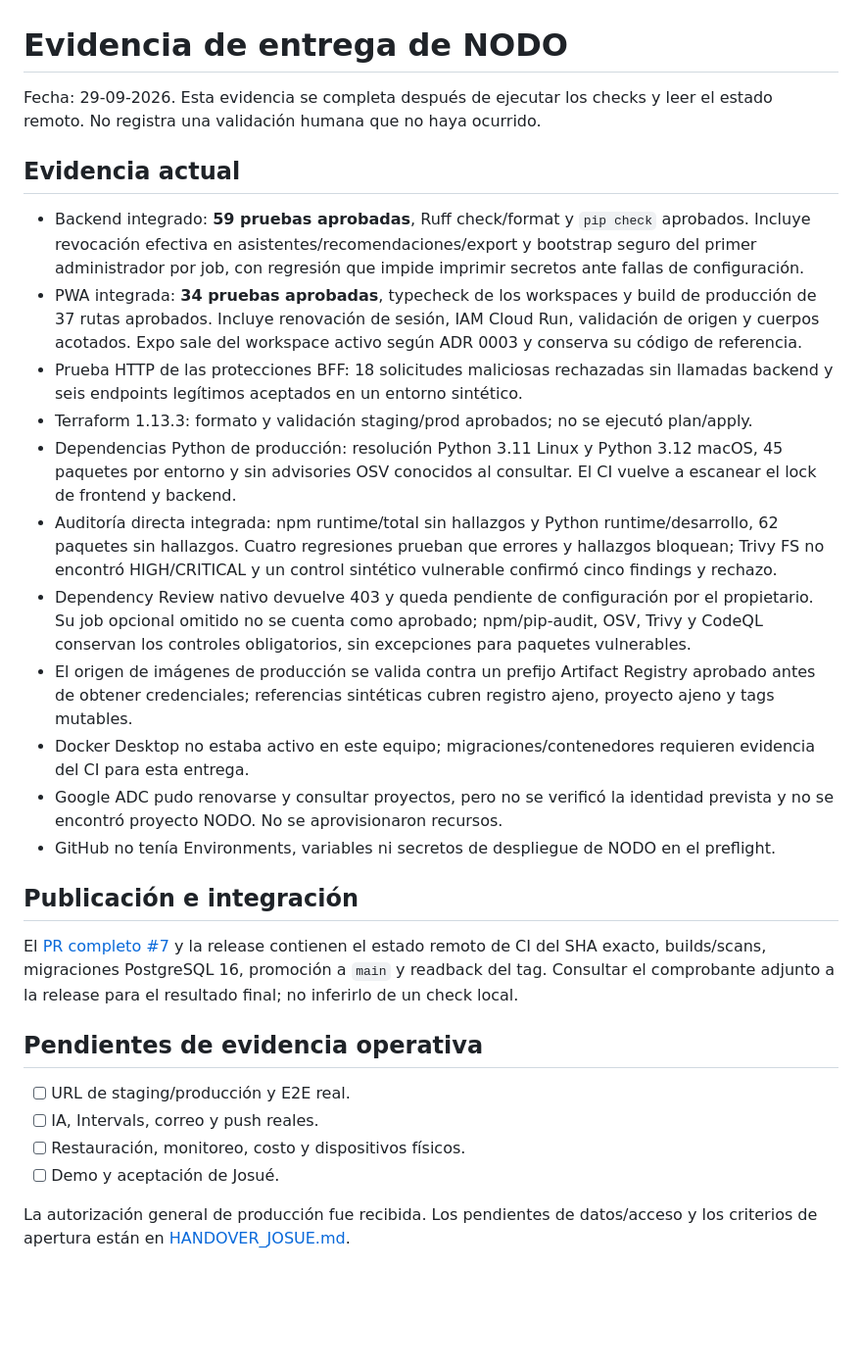
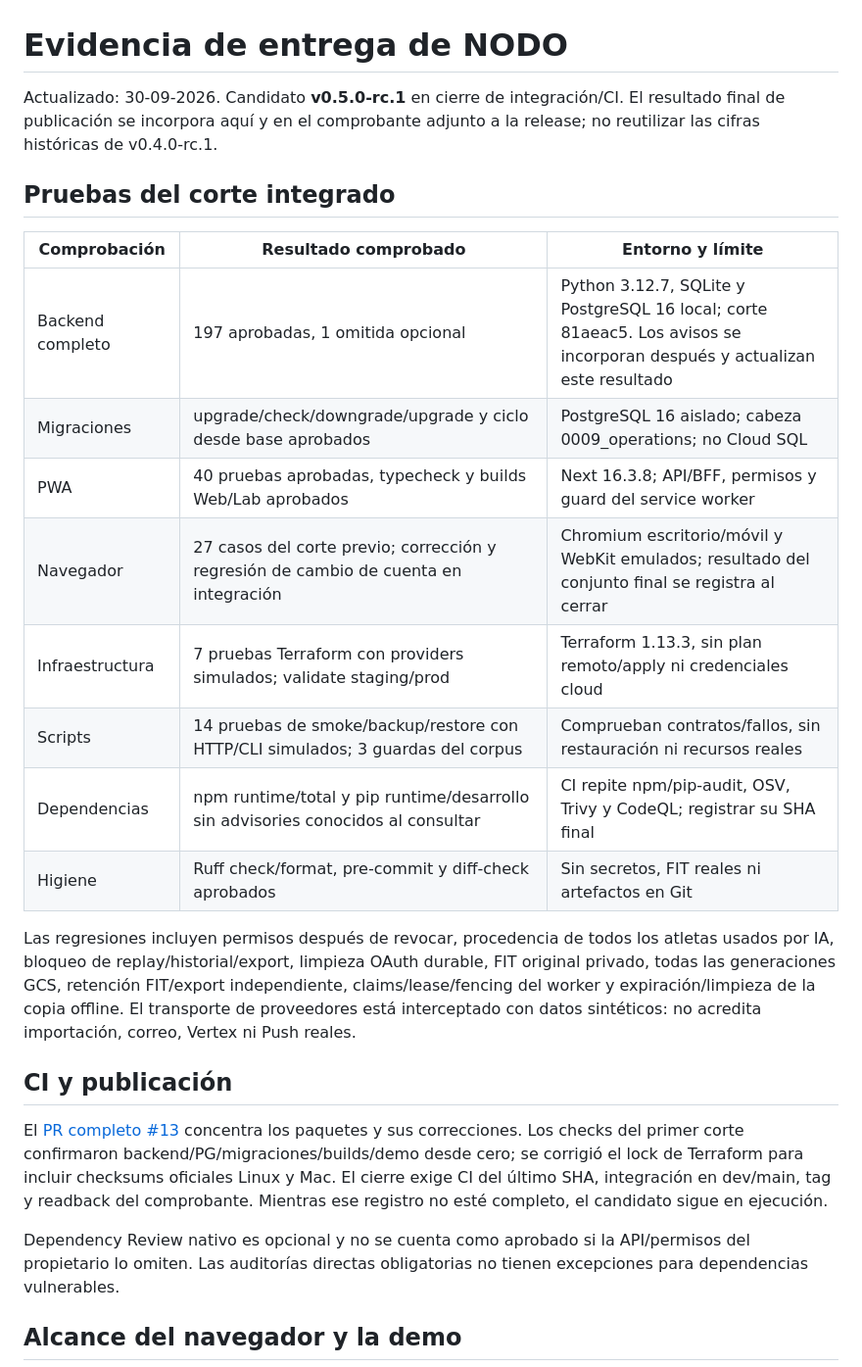
Before and after one commit to Josuesp34/NODO, a Markdown page: docs/VALIDACION_HANDOVER.md, the part around one of its changes. Shown at 98% size. Drawn GitHub-style; blank space fills up the shorter version.

Commit message:
docs: registrar pruebas actuales y límites verificables del candidato

```diff
--- a/docs/VALIDACION_HANDOVER.md
+++ b/docs/VALIDACION_HANDOVER.md
@@ -1,31 +1,27 @@
 # Evidencia de entrega de NODO
 
-Fecha: 29-09-2026. Esta evidencia se completa después de ejecutar los checks y leer el estado remoto. No registra una validación humana que no haya ocurrido.
+Actualizado: 30-09-2026. Candidato **v0.5.0-rc.1** en cierre de integración/CI. El resultado final de publicación se incorpora aquí y en el comprobante adjunto a la release; no reutilizar las cifras históricas de v0.4.0-rc.1.
 
-## Evidencia actual
+## Pruebas del corte integrado
 
-- Backend integrado: **59 pruebas aprobadas**, Ruff check/format y `pip check` aprobados. Incluye revocación efectiva en asistentes/recomendaciones/export y bootstrap seguro del primer administrador por job, con regresión que impide imprimir secretos ante fallas de configuración.
-- PWA integrada: **34 pruebas aprobadas**, typecheck de los workspaces y build de producción de 37 rutas aprobados. Incluye renovación de sesión, IAM Cloud Run, validación de origen y cuerpos acotados. Expo sale del workspace activo según ADR 0003 y conserva su código de referencia.
-- Prueba HTTP de las protecciones BFF: 18 solicitudes maliciosas rechazadas sin llamadas backend y seis endpoints legítimos aceptados en un entorno sintético.
-- Terraform 1.13.3: formato y validación staging/prod aprobados; no se ejecutó plan/apply.
-- Dependencias Python de producción: resolución Python 3.11 Linux y Python 3.12 macOS, 45 paquetes por entorno y sin advisories OSV conocidos al consultar. El CI vuelve a escanear el lock de frontend y backend.
-- Auditoría directa integrada: npm runtime/total sin hallazgos y Python runtime/desarrollo, 62 paquetes sin hallazgos. Cuatro regresiones prueban que errores y hallazgos bloquean; Trivy FS no encontró HIGH/CRITICAL y un control sintético vulnerable confirmó cinco findings y rechazo.
-- Dependency Review nativo devuelve 403 y queda pendiente de configuración por el propietario. Su job opcional omitido no se cuenta como aprobado; npm/pip-audit, OSV, Trivy y CodeQL conservan los controles obligatorios, sin excepciones para paquetes vulnerables.
-- El origen de imágenes de producción se valida contra un prefijo Artifact Registry aprobado antes de obtener credenciales; referencias sintéticas cubren registro ajeno, proyecto ajeno y tags mutables.
-- Docker Desktop no estaba activo en este equipo; migraciones/contenedores requieren evidencia del CI para esta entrega.
-- Google ADC pudo renovarse y consultar proyectos, pero no se verificó la identidad prevista y no se encontró proyecto NODO. No se aprovisionaron recursos.
-- GitHub no tenía Environments, variables ni secretos de despliegue de NODO en el preflight.
+| Comprobación | Resultado comprobado | Entorno y límite |
+| --- | --- | --- |
+| Backend completo | 197 aprobadas, 1 omitida opcional | Python 3.12.7, SQLite y PostgreSQL 16 local; corte 81aeac5. Los avisos se incorporan después y actualizan este resultado |
+| Migraciones | upgrade/check/downgrade/upgrade y ciclo desde base aprobados | PostgreSQL 16 aislado; cabeza 0009_operations; no Cloud SQL |
+| PWA | 40 pruebas aprobadas, typecheck y builds Web/Lab aprobados | Next 16.3.8; API/BFF, permisos y guard del service worker |
+| Navegador | 27 casos del corte previo; corrección y regresión de cambio de cuenta en integración | Chromium escritorio/móvil y WebKit emulados; resultado del conjunto final se registra al cerrar |
+| Infraestructura | 7 pruebas Terraform con providers simulados; validate staging/prod | Terraform 1.13.3, sin plan remoto/apply ni credenciales cloud |
+| Scripts | 14 pruebas de smoke/backup/restore con HTTP/CLI simulados; 3 guardas del corpus | Comprueban contratos/fallos, sin restauración ni recursos reales |
+| Dependencias | npm runtime/total y pip runtime/desarrollo sin advisories conocidos al consultar | CI repite npm/pip-audit, OSV, Trivy y CodeQL; registrar su SHA final |
+| Higiene | Ruff check/format, pre-commit y diff-check aprobados | Sin secretos, FIT reales ni artefactos en Git |
 
-## Publicación e integración
+Las regresiones incluyen permisos después de revocar, procedencia de todos los atletas usados por IA, bloqueo de replay/historial/export, limpieza OAuth durable, FIT original privado, todas las generaciones GCS, retención FIT/export independiente, claims/lease/fencing del worker y expiración/limpieza de la copia offline. El transporte de proveedores está interceptado con datos sintéticos: no acredita importación, correo, Vertex ni Push reales.
 
-El [PR completo #7](https://github.com/Josuesp34/NODO/pull/7) y la release contienen el estado remoto de CI del SHA exacto, builds/scans, migraciones PostgreSQL 16, promoción a `main` y readback del tag. Consultar el comprobante adjunto a la release para el resultado final; no inferirlo de un check local.
+## CI y publicación
 
-## Pendientes de evidencia operativa
+El [PR completo #13](https://github.com/Josuesp34/NODO/pull/13) concentra los paquetes y sus correcciones. Los checks del primer corte confirmaron backend/PG/migraciones/builds/demo desde cero; se corrigió el lock de Terraform para incluir checksums oficiales Linux y Mac. El cierre exige CI del último SHA, integración en dev/main, tag y readback del comprobante. Mientras ese registro no esté completo, el candidato sigue en ejecución.
 
-- [ ] URL de staging/producción y E2E real.
-- [ ] IA, Intervals, correo y push reales.
-- [ ] Restauración, monitoreo, costo y dispositivos físicos.
-- [ ] Demo y aceptación de Josué.
+Dependency Review nativo es opcional y no se cuenta como aprobado si la API/permisos del propietario lo omiten. Las auditorías directas obligatorias no tienen excepciones para dependencias vulnerables.
 
-La autorización general de producción fue recibida. Los pendientes de datos/acceso y los criterios de apertura están en [HANDOVER_JOSUE.md](HANDOVER_JOSUE.md).
+## Alcance del navegador y la demo
 
```
Also changed, not shown: other parts of docs/VALIDACION_HANDOVER.md (+12 -1 lines).
